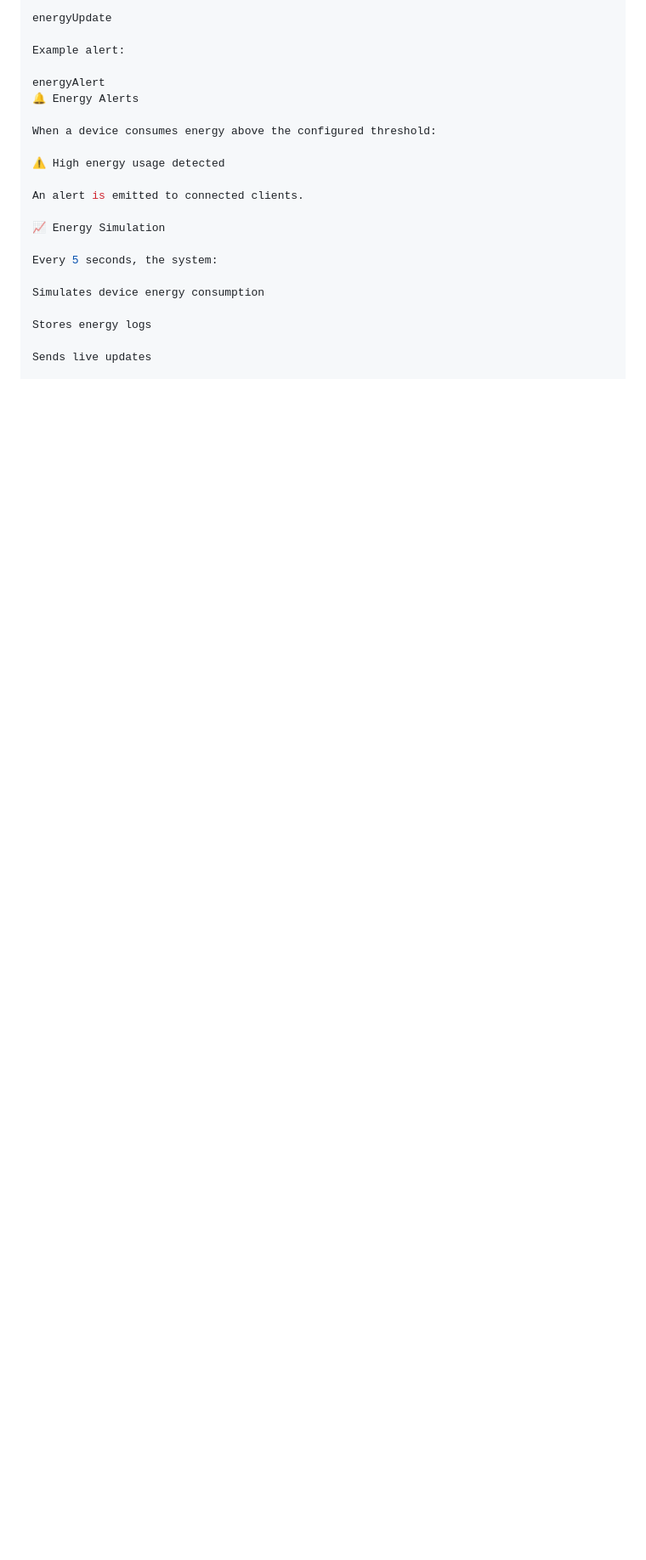
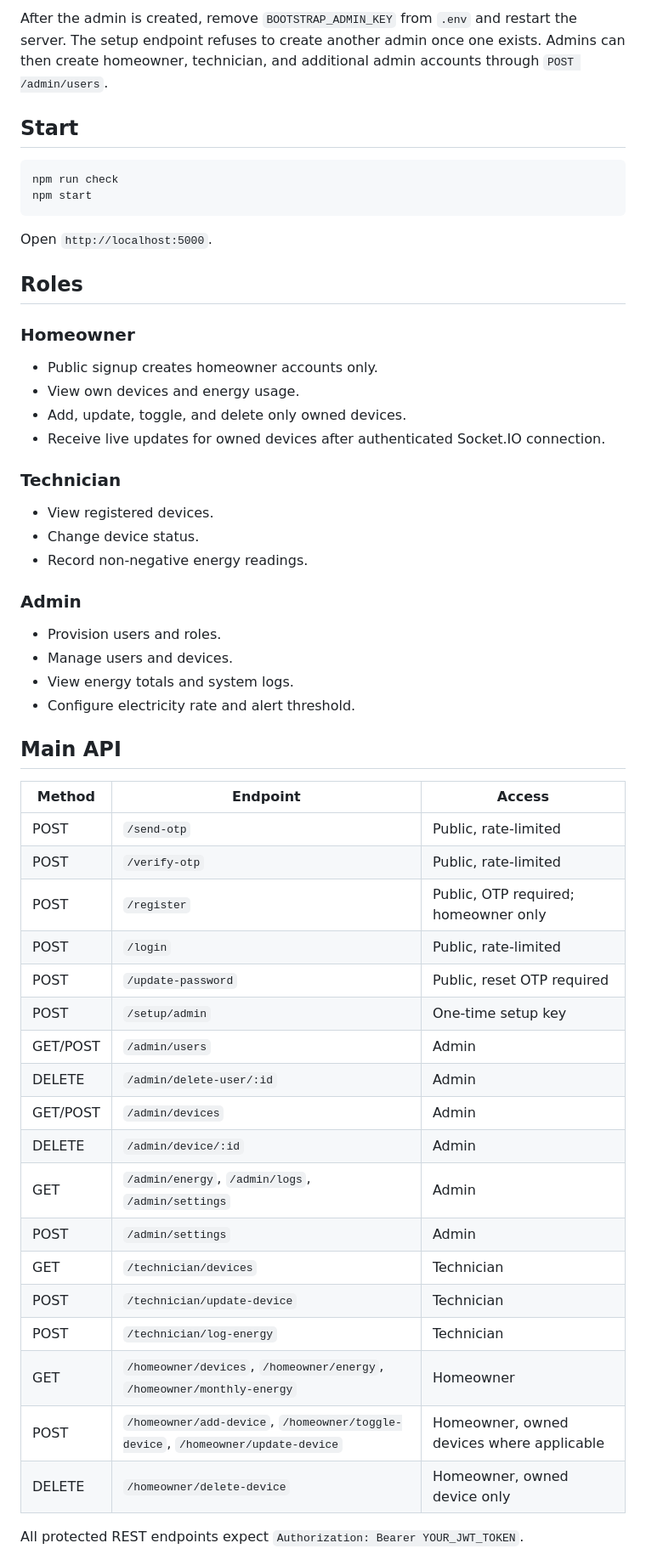
Before and after one commit to yashwin18/SmartHomeEnergyManagment, a Markdown page: README.md, the part around one of its changes. Shown at 85% size. Rendered like a GitHub page; blank space fills up the shorter version.

Commit message:
Document secure setup, roles, API and manual validation plan

````diff
--- a/README.md
+++ b/README.md
@@ -167,24 +48,56 @@ Example event:
 
-energyUpdate
+After the admin is created, remove `BOOTSTRAP_ADMIN_KEY` from `.env` and restart the server. The setup endpoint refuses to create another admin once one exists. Admins can then create homeowner, technician, and additional admin accounts through `POST /admin/users`.
 
-Example alert:
+## Start
 
-energyAlert
-🔔 Energy Alerts
+```bash
+npm run check
+npm start
+```
 
-When a device consumes energy above the configured threshold:
+Open `http://localhost:5000`.
 
-⚠ High energy usage detected
+## Roles
 
-An alert is emitted to connected clients.
+### Homeowner
+- Public signup creates homeowner accounts only.
+- View own devices and energy usage.
+- Add, update, toggle, and delete only owned devices.
+- Receive live updates for owned devices after authenticated Socket.IO connection.
 
-📈 Energy Simulation
+### Technician
+- View registered devices.
+- Change device status.
+- Record non-negative energy readings.
 
-Every 5 seconds, the system:
+### Admin
+- Provision users and roles.
+- Manage users and devices.
+- View energy totals and system logs.
+- Configure electricity rate and alert threshold.
 
-Simulates device energy consumption
+## Main API
 
-Stores energy logs
+| Method | Endpoint | Access |
+|---|---|---|
+| POST | `/send-otp` | Public, rate-limited |
+| POST | `/verify-otp` | Public, rate-limited |
+| POST | `/register` | Public, OTP required; homeowner only |
+| POST | `/login` | Public, rate-limited |
+| POST | `/update-password` | Public, reset OTP required |
+| POST | `/setup/admin` | One-time setup key |
+| GET/POST | `/admin/users` | Admin |
+| DELETE | `/admin/delete-user/:id` | Admin |
+| GET/POST | `/admin/devices` | Admin |
+| DELETE | `/admin/device/:id` | Admin |
+| GET | `/admin/energy`, `/admin/logs`, `/admin/settings` | Admin |
+| POST | `/admin/settings` | Admin |
+| GET | `/technician/devices` | Technician |
+| POST | `/technician/update-device` | Technician |
+| POST | `/technician/log-energy` | Technician |
+| GET | `/homeowner/devices`, `/homeowner/energy`, `/homeowner/monthly-energy` | Homeowner |
+| POST | `/homeowner/add-device`, `/homeowner/toggle-device`, `/homeowner/update-device` | Homeowner, owned devices where applicable |
+| DELETE | `/homeowner/delete-device` | Homeowner, owned device only |
 
-Sends live updates
+All protected REST endpoints expect `Authorization: Bearer YOUR_JWT_TOKEN`.
 
````
Also changed, not shown: other parts of README.md (+59 -197 lines).
